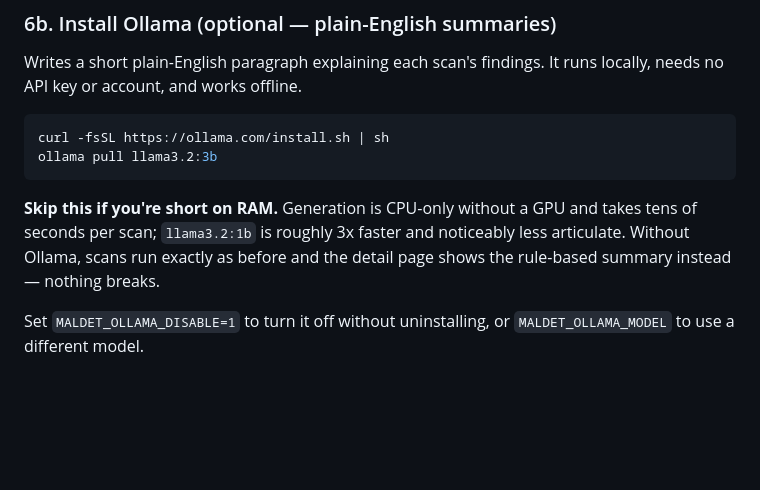
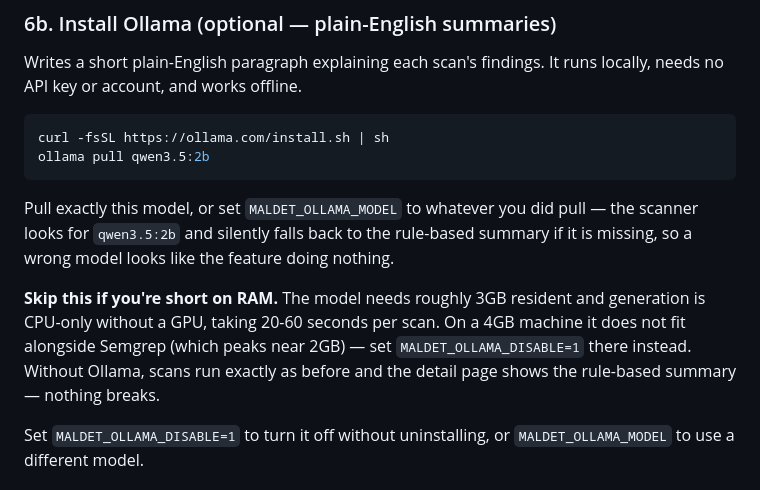
Before and after one commit to Skidotus/maldet, a Markdown page: README.md, the part around the change. GitHub-like rendering; blank space fills up the shorter version.

Commit message:
Point the README at the model the scanner actually looks for
The install steps still said `ollama pull llama3.2:3b`, which was the model
before the three-way comparison picked qwen3.5:2b. Following the README as
written installed a model the code never asks for, and because a missing
model is a silent fallback to the rule-based summary, the result looked like
the feature simply not working rather than a setup mistake.

Also records the real memory cost (~3GB resident) and that it does not fit
on a 4GB host alongside Semgrep, which is the deployment target.

Co-Authored-By: Claude Opus 5 <noreply@anthropic.com>
Claude-Session: https://claude.ai/code/session_013ABRMyc9zanTjm5VejJndq

````diff
--- a/README.md
+++ b/README.md
@@ -239,13 +239,19 @@ runs locally, needs no API key or account, and works offline.
 
 ```bash
 curl -fsSL https://ollama.com/install.sh | sh
-ollama pull llama3.2:3b
+ollama pull qwen3.5:2b
 ```
 
-**Skip this if you're short on RAM.** Generation is CPU-only without a GPU
-and takes tens of seconds per scan; `llama3.2:1b` is roughly 3x faster and
-noticeably less articulate. Without Ollama, scans run exactly as before and
-the detail page shows the rule-based summary instead — nothing breaks.
+Pull exactly this model, or set `MALDET_OLLAMA_MODEL` to whatever you did
+pull — the scanner looks for `qwen3.5:2b` and silently falls back to the
+rule-based summary if it is missing, so a wrong model looks like the feature
+doing nothing.
+
+**Skip this if you're short on RAM.** The model needs roughly 3GB resident
+and generation is CPU-only without a GPU, taking 20-60 seconds per scan. On
+a 4GB machine it does not fit alongside Semgrep (which peaks near 2GB) — set
+`MALDET_OLLAMA_DISABLE=1` there instead. Without Ollama, scans run exactly
+as before and the detail page shows the rule-based summary — nothing breaks.
 
 Set `MALDET_OLLAMA_DISABLE=1` to turn it off without uninstalling, or
 `MALDET_OLLAMA_MODEL` to use a different model.
````
